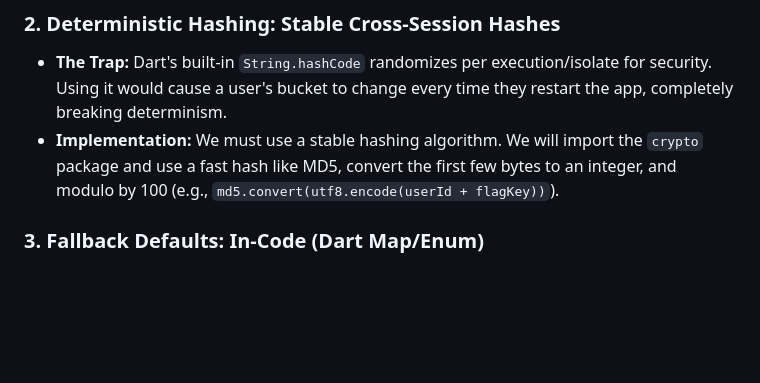
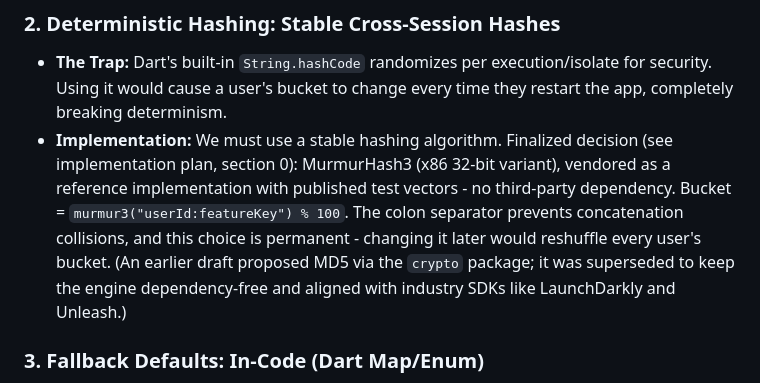
Before and after one commit to Dakshita0310/feature_flag_kit_demo, a Markdown page: docs/prd.md, the part around the change. GitHub-like rendering; blank space fills up the shorter version.

Commit message:
docs: update PRD hashing decision to finalized MurmurHash3
The PRD still carried the superseded MD5/crypto draft decision, contradicting
the shipped engine (vendored MurmurHash3 of 'userId:featureKey', zero deps).
Reworded to record the finalized decision with a supersession note.

```diff
--- a/docs/prd.md
+++ b/docs/prd.md
@@ -62,7 +62,7 @@ Based on review, we have established the following strict architectural guidelin
 
 ### 2. Deterministic Hashing: Stable Cross-Session Hashes
 * **The Trap:** Dart's built-in `String.hashCode` randomizes per execution/isolate for security. Using it would cause a user's bucket to change every time they restart the app, completely breaking determinism.
-* **Implementation:** We must use a stable hashing algorithm. We will import the `crypto` package and use a fast hash like MD5, convert the first few bytes to an integer, and modulo by 100 (e.g., `md5.convert(utf8.encode(userId + flagKey))`).
+* **Implementation:** We must use a stable hashing algorithm. Finalized decision (see implementation plan, section 0): MurmurHash3 (x86 32-bit variant), vendored as a reference implementation with published test vectors - no third-party dependency. Bucket = `murmur3("userId:featureKey") % 100`. The colon separator prevents concatenation collisions, and this choice is permanent - changing it later would reshuffle every user's bucket. (An earlier draft proposed MD5 via the `crypto` package; it was superseded to keep the engine dependency-free and aligned with industry SDKs like LaunchDarkly and Unleash.)
 
 ### 3. Fallback Defaults: In-Code (Dart Map/Enum)
 * **The Rationale:** Loading a JSON file from the `rootBundle` in Flutter is an asynchronous I/O operation. Relying on an asset for defaults means the app cannot render its first frame synchronously and would hang on a splash screen.
```
